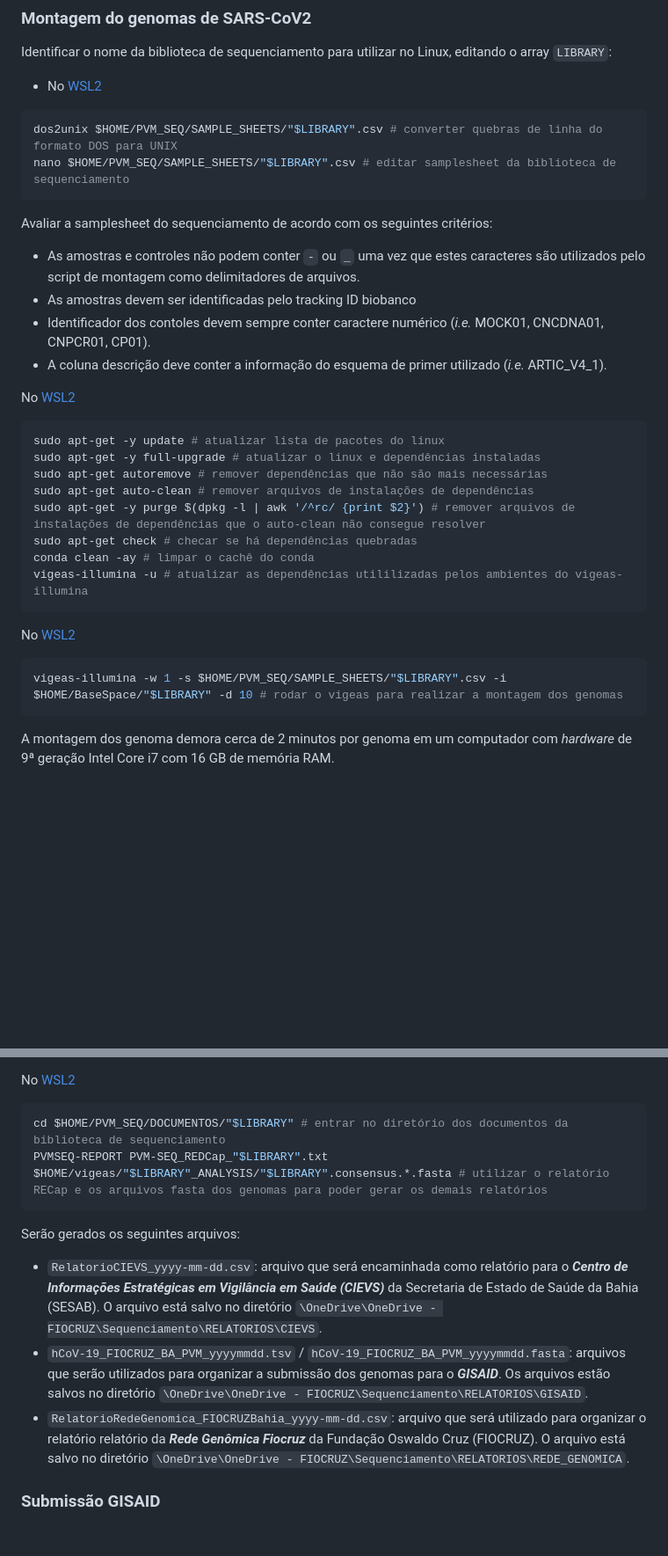
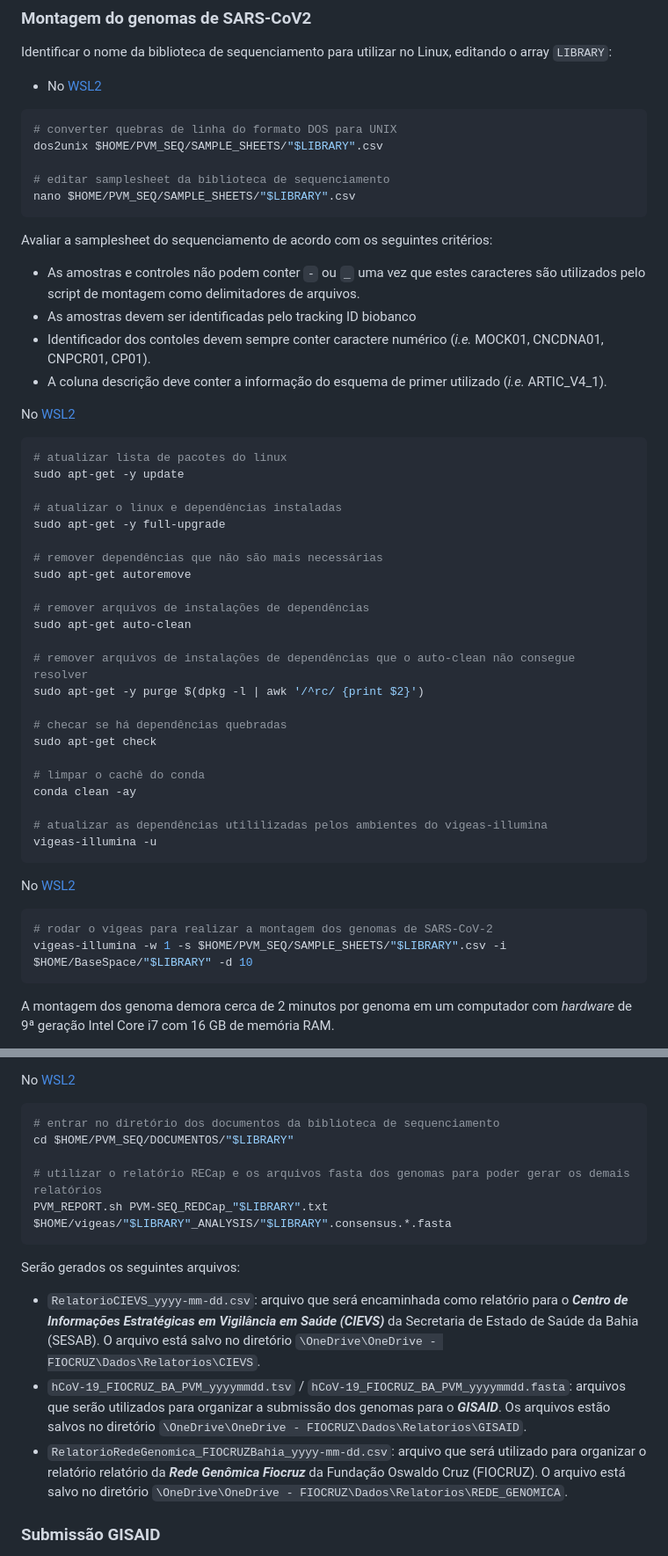
Before and after one commit to pvm-igm/pvm-igm.github.io, a Markdown page: reports/pvm_sarscov2.md, 2 parts joined by grey strips. Shown at 88% size. Rendered like a GitHub page; blank space fills up the shorter version.

````diff
--- a/reports/pvm_sarscov2.md
+++ b/reports/pvm_sarscov2.md
@@ -183,8 +236,11 @@ Identificar o nome da biblioteca de sequenciamento para utilizar no Linux, edita
 - No [WSL2][https://github.com/khourious/labstuffs/blob/master/projects/pvm/pvm_sarscov2.md#programas-necess%C3%A1rios]
 
 ```bash
-dos2unix $HOME/PVM_SEQ/SAMPLE_SHEETS/"$LIBRARY".csv # converter quebras de linha do formato DOS para UNIX
-nano $HOME/PVM_SEQ/SAMPLE_SHEETS/"$LIBRARY".csv # editar samplesheet da biblioteca de sequenciamento
+# converter quebras de linha do formato DOS para UNIX
+dos2unix $HOME/PVM_SEQ/SAMPLE_SHEETS/"$LIBRARY".csv
+
+# editar samplesheet da biblioteca de sequenciamento
+nano $HOME/PVM_SEQ/SAMPLE_SHEETS/"$LIBRARY".csv
 ```
 
 Avaliar a samplesheet do sequenciamento de acordo com os seguintes critérios:
@@ -197,20 +253,36 @@ Avaliar a samplesheet do sequenciamento de acordo com os seguintes critérios:
 No [WSL2][https://github.com/khourious/labstuffs/blob/master/projects/pvm/pvm_sarscov2.md#programas-necess%C3%A1rios]
 
 ```bash
-sudo apt-get -y update # atualizar lista de pacotes do linux
-sudo apt-get -y full-upgrade # atualizar o linux e dependências instaladas
-sudo apt-get autoremove # remover dependências que não são mais necessárias
-sudo apt-get auto-clean # remover arquivos de instalações de dependências
-sudo apt-get -y purge $(dpkg -l | awk '/^rc/ {print $2}') # remover arquivos de instalações de dependências que o auto-clean não consegue resolver
-sudo apt-get check # checar se há dependências quebradas
-conda clean -ay # limpar o cachê do conda
-vigeas-illumina -u # atualizar as dependências utililizadas pelos ambientes do vigeas-illumina
+# atualizar lista de pacotes do linux
+sudo apt-get -y update
+
+# atualizar o linux e dependências instaladas
+sudo apt-get -y full-upgrade
+
+# remover dependências que não são mais necessárias
+sudo apt-get autoremove
+
+# remover arquivos de instalações de dependências
+sudo apt-get auto-clean
+
+# remover arquivos de instalações de dependências que o auto-clean não consegue resolver
+sudo apt-get -y purge $(dpkg -l | awk '/^rc/ {print $2}')
+
+# checar se há dependências quebradas
+sudo apt-get check
+
+# limpar o cachê do conda
+conda clean -ay
+
+# atualizar as dependências utililizadas pelos ambientes do vigeas-illumina
+vigeas-illumina -u
 ```
 
 No [WSL2][https://github.com/khourious/labstuffs/blob/master/projects/pvm/pvm_sarscov2.md#programas-necess%C3%A1rios]
 
 ```bash
-vigeas-illumina -w 1 -s $HOME/PVM_SEQ/SAMPLE_SHEETS/"$LIBRARY".csv -i $HOME/BaseSpace/"$LIBRARY" -d 10 # rodar o vigeas para realizar a montagem dos genomas
+# rodar o vigeas para realizar a montagem dos genomas de SARS-CoV-2
+vigeas-illumina -w 1 -s $HOME/PVM_SEQ/SAMPLE_SHEETS/"$LIBRARY".csv -i $HOME/BaseSpace/"$LIBRARY" -d 10
 ```
 
 A montagem dos genoma demora cerca de 2 minutos por genoma em um computador com *hardware* de 9ª geração Intel Core i7 com 16 GB de memória RAM.
@@ -271,15 +348,18 @@ Abrir a planilha `PVM-SEQ_REDCap_IGM_PVM_MISEQ_DNAP_LIBRARYyyyymmdd.tsv` utiliza
 No [WSL2][https://github.com/khourious/labstuffs/blob/master/projects/pvm/pvm_sarscov2.md#programas-necess%C3%A1rios]
 
 ```bash
-cd $HOME/PVM_SEQ/DOCUMENTOS/"$LIBRARY" # entrar no diretório dos documentos da biblioteca de sequenciamento
-PVMSEQ-REPORT PVM-SEQ_REDCap_"$LIBRARY".txt $HOME/vigeas/"$LIBRARY"_ANALYSIS/"$LIBRARY".consensus.*.fasta # utilizar o relatório RECap e os arquivos fasta dos genomas para poder gerar os demais relatórios
+# entrar no diretório dos documentos da biblioteca de sequenciamento
+cd $HOME/PVM_SEQ/DOCUMENTOS/"$LIBRARY"
+
+# utilizar o relatório RECap e os arquivos fasta dos genomas para poder gerar os demais relatórios
+PVM_REPORT.sh PVM-SEQ_REDCap_"$LIBRARY".txt $HOME/vigeas/"$LIBRARY"_ANALYSIS/"$LIBRARY".consensus.*.fasta
 ```
 
 Serão gerados os seguintes arquivos:
 
-- `RelatorioCIEVS_yyyy-mm-dd.csv`: arquivo que será encaminhada como relatório para o ***Centro de Informações Estratégicas em Vigilância em Saúde (CIEVS)*** da Secretaria de Estado de Saúde da Bahia (SESAB). O arquivo está salvo no diretório `\OneDrive\OneDrive - FIOCRUZ\Sequenciamento\RELATORIOS\CIEVS`.
-- `hCoV-19_FIOCRUZ_BA_PVM_yyyymmdd.tsv` / `hCoV-19_FIOCRUZ_BA_PVM_yyyymmdd.fasta`: arquivos que serão utilizados para organizar a submissão dos genomas para o ***GISAID***. Os arquivos estão salvos no diretório `\OneDrive\OneDrive - FIOCRUZ\Sequenciamento\RELATORIOS\GISAID`.
-- `RelatorioRedeGenomica_FIOCRUZBahia_yyyy-mm-dd.csv`: arquivo que será utilizado para organizar o relatório relatório da ***Rede Genômica Fiocruz*** da Fundação Oswaldo Cruz (FIOCRUZ). O arquivo está salvo no diretório `\OneDrive\OneDrive - FIOCRUZ\Sequenciamento\RELATORIOS\REDE_GENOMICA`.
+- `RelatorioCIEVS_yyyy-mm-dd.csv`: arquivo que será encaminhada como relatório para o ***Centro de Informações Estratégicas em Vigilância em Saúde (CIEVS)*** da Secretaria de Estado de Saúde da Bahia (SESAB). O arquivo está salvo no diretório `\OneDrive\OneDrive - FIOCRUZ\Dados\Relatorios\CIEVS`.
+- `hCoV-19_FIOCRUZ_BA_PVM_yyyymmdd.tsv` / `hCoV-19_FIOCRUZ_BA_PVM_yyyymmdd.fasta`: arquivos que serão utilizados para organizar a submissão dos genomas para o ***GISAID***. Os arquivos estão salvos no diretório `\OneDrive\OneDrive - FIOCRUZ\Dados\Relatorios\GISAID`.
+- `RelatorioRedeGenomica_FIOCRUZBahia_yyyy-mm-dd.csv`: arquivo que será utilizado para organizar o relatório relatório da ***Rede Genômica Fiocruz*** da Fundação Oswaldo Cruz (FIOCRUZ). O arquivo está salvo no diretório `\OneDrive\OneDrive - FIOCRUZ\Dados\Relatorios\REDE_GENOMICA`.
 
 ### Submissão GISAID
 
````
Also changed, not shown: other parts of reports/pvm_sarscov2.md (+227 -109 lines).
